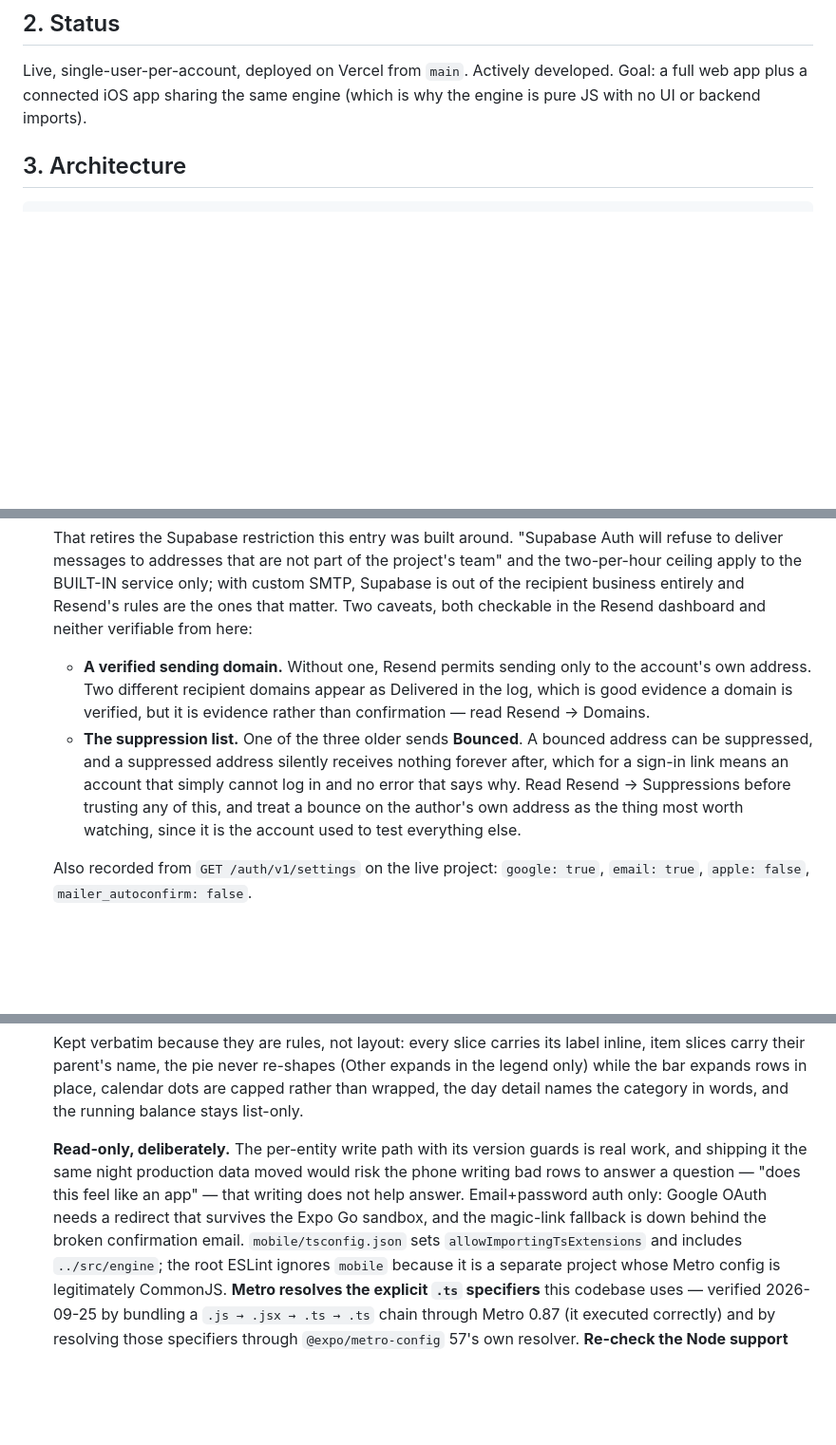
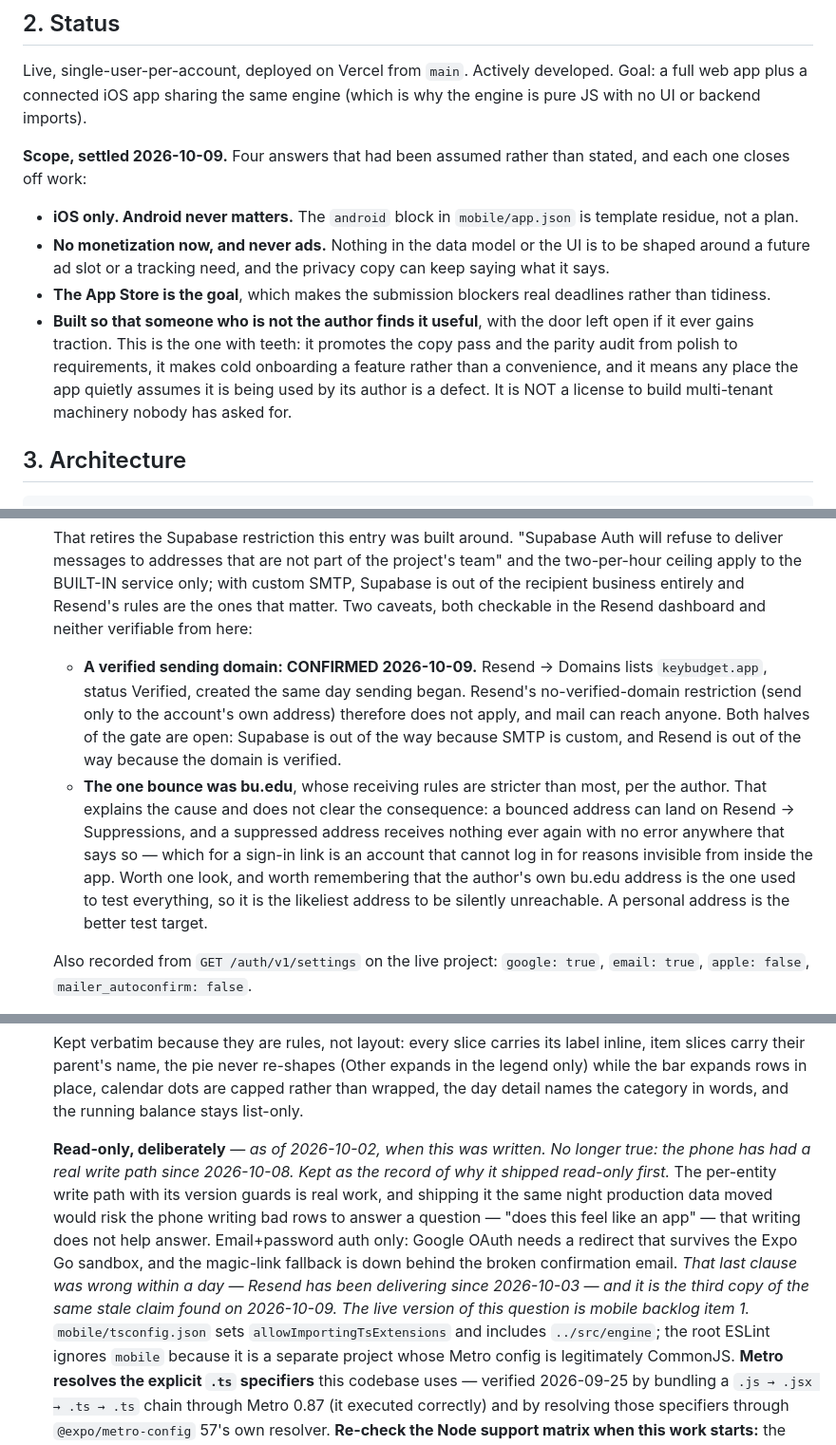
Before and after one commit to ethanrkey/new-budget-app, a Markdown page: PROJECT_SPEC.md, 3 parts joined by grey strips. Shown at 95% size. Drawn GitHub-style; blank space fills up the shorter version.

```diff
--- a/PROJECT_SPEC.md
+++ b/PROJECT_SPEC.md
@@ -140,6 +140,24 @@ end-to-end encryption.
 Live, single-user-per-account, deployed on Vercel from `main`. Actively
 developed. Goal: a full web app plus a connected iOS app sharing the same
 engine (which is why the engine is pure JS with no UI or backend imports).
+
+**Scope, settled 2026-10-09.** Four answers that had been assumed rather
+than stated, and each one closes off work:
+
+- **iOS only. Android never matters.** The `android` block in
+  `mobile/app.json` is template residue, not a plan.
+- **No monetization now, and never ads.** Nothing in the data model or
+  the UI is to be shaped around a future ad slot or a tracking need, and
+  the privacy copy can keep saying what it says.
+- **The App Store is the goal**, which makes the submission blockers real
+  deadlines rather than tidiness.
+- **Built so that someone who is not the author finds it useful**, with
+  the door left open if it ever gains traction. This is the one with
+  teeth: it promotes the copy pass and the parity audit from polish to
+  requirements, it makes cold onboarding a feature rather than a
+  convenience, and it means any place the app quietly assumes it is being
+  used by its author is a defect. It is NOT a license to build
+  multi-tenant machinery nobody has asked for.
 
 ## 3. Architecture
 
@@ -1276,18 +1353,23 @@ a port.
    matter. Two caveats, both checkable in the Resend dashboard and
    neither verifiable from here:
 
-   - **A verified sending domain.** Without one, Resend permits sending
-     only to the account's own address. Two different recipient domains
-     appear as Delivered in the log, which is good evidence a domain is
-     verified, but it is evidence rather than confirmation — read
-     Resend -> Domains.
-   - **The suppression list.** One of the three older sends **Bounced**.
-     A bounced address can be suppressed, and a suppressed address
-     silently receives nothing forever after, which for a sign-in link
-     means an account that simply cannot log in and no error that says
-     why. Read Resend -> Suppressions before trusting any of this, and
-     treat a bounce on the author's own address as the thing most worth
-     watching, since it is the account used to test everything else.
+   - **A verified sending domain: CONFIRMED 2026-10-09.** Resend ->
+     Domains lists `keybudget.app`, status Verified, created the same day
+     sending began. Resend's no-verified-domain restriction (send only to
+     the account's own address) therefore does not apply, and mail can
+     reach anyone. Both halves of the gate are open: Supabase is out of
+     the way because SMTP is custom, and Resend is out of the way because
+     the domain is verified.
+   - **The one bounce was bu.edu**, whose receiving rules are stricter
+     than most, per the author. That explains the cause and does not
+     clear the consequence: a bounced address can land on Resend ->
+     Suppressions, and a suppressed address receives nothing ever again
+     with no error anywhere that says so — which for a sign-in link is an
+     account that cannot log in for reasons invisible from inside the
+     app. Worth one look, and worth remembering that the author's own
+     bu.edu address is the one used to test everything, so it is the
+     likeliest address to be silently unreachable. A personal address is
+     the better test target.
 
    Also recorded from `GET /auth/v1/settings` on the live project:
    `google: true`, `email: true`, `apple: false`, `mailer_autoconfirm:
@@ -1625,13 +1723,18 @@ Further out:
   in place, calendar dots are capped rather than wrapped, the day detail
   names the category in words, and the running balance stays list-only.
 
-  **Read-only, deliberately.** The per-entity write path with its version
-  guards is real work, and shipping it the same night production data
-  moved would risk the phone writing bad rows to answer a question —
-  "does this feel like an app" — that writing does not help answer.
-  Email+password auth only: Google OAuth needs a redirect that survives
-  the Expo Go sandbox, and the magic-link fallback is down behind the
-  broken confirmation email. `mobile/tsconfig.json` sets
+  **Read-only, deliberately** — *as of 2026-10-02, when this was written.
+  No longer true: the phone has had a real write path since 2026-10-08.
+  Kept as the record of why it shipped read-only first.* The per-entity
+  write path with its version guards is real work, and shipping it the
+  same night production data moved would risk the phone writing bad rows
+  to answer a question — "does this feel like an app" — that writing does
+  not help answer. Email+password auth only: Google OAuth needs a
+  redirect that survives the Expo Go sandbox, and the magic-link fallback
+  is down behind the broken confirmation email. *That last clause was
+  wrong within a day — Resend has been delivering since 2026-10-03 — and
+  it is the third copy of the same stale claim found on 2026-10-09. The
+  live version of this question is mobile backlog item 1.* `mobile/tsconfig.json` sets
   `allowImportingTsExtensions` and includes `../src/engine`; the root
   ESLint ignores `mobile` because it is a separate project whose Metro
   config is legitimately CommonJS. **Metro resolves the explicit `.ts`
```
Also changed, not shown: other parts of PROJECT_SPEC.md (+80 -3 lines).
